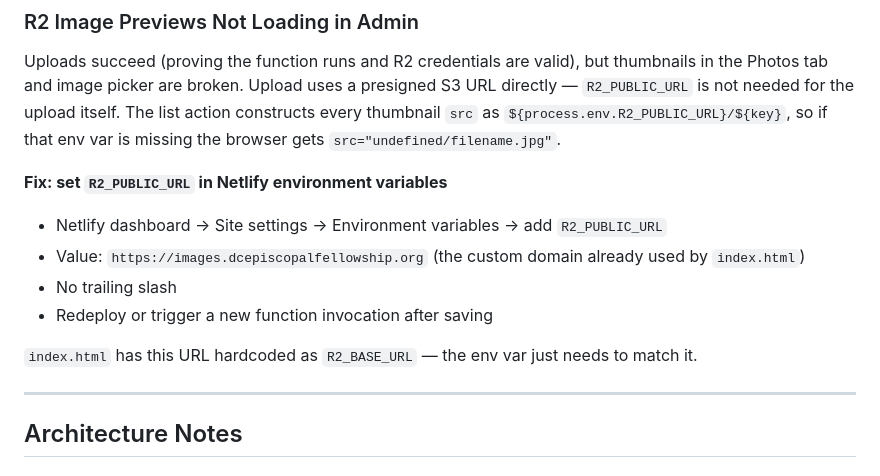
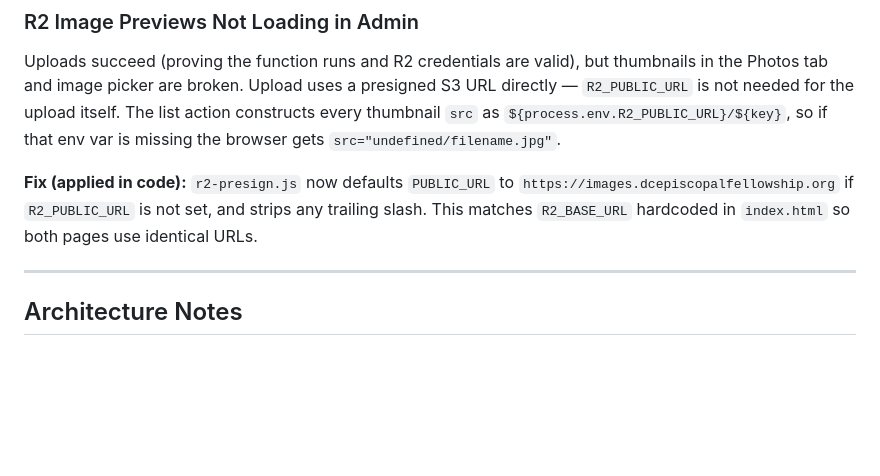
Before and after one commit to sutter17/EDOW, a Markdown page: CLAUDE.md, the part around the change. Rendered like a GitHub page; blank space fills up the shorter version.

Commit message:
docs: update R2 preview fix status in CLAUDE.md
https://claude.ai/code/session_0186KjvkWYDk93CHRFn3BRxh

```diff
--- a/CLAUDE.md
+++ b/CLAUDE.md
@@ -54,13 +54,7 @@ DC Episcopal Fellowship website. Static HTML/CSS/JS hosted on Netlify (functions
 
 Uploads succeed (proving the function runs and R2 credentials are valid), but thumbnails in the Photos tab and image picker are broken. Upload uses a presigned S3 URL directly — `R2_PUBLIC_URL` is not needed for the upload itself. The list action constructs every thumbnail `src` as `${process.env.R2_PUBLIC_URL}/${key}`, so if that env var is missing the browser gets `src="undefined/filename.jpg"`.
 
-**Fix: set `R2_PUBLIC_URL` in Netlify environment variables**
-- Netlify dashboard → Site settings → Environment variables → add `R2_PUBLIC_URL`
-- Value: `https://images.dcepiscopalfellowship.org` (the custom domain already used by `index.html`)
-- No trailing slash
-- Redeploy or trigger a new function invocation after saving
-
-`index.html` has this URL hardcoded as `R2_BASE_URL` — the env var just needs to match it.
+**Fix (applied in code):** `r2-presign.js` now defaults `PUBLIC_URL` to `https://images.dcepiscopalfellowship.org` if `R2_PUBLIC_URL` is not set, and strips any trailing slash. This matches `R2_BASE_URL` hardcoded in `index.html` so both pages use identical URLs.
 
 ---
 
```
